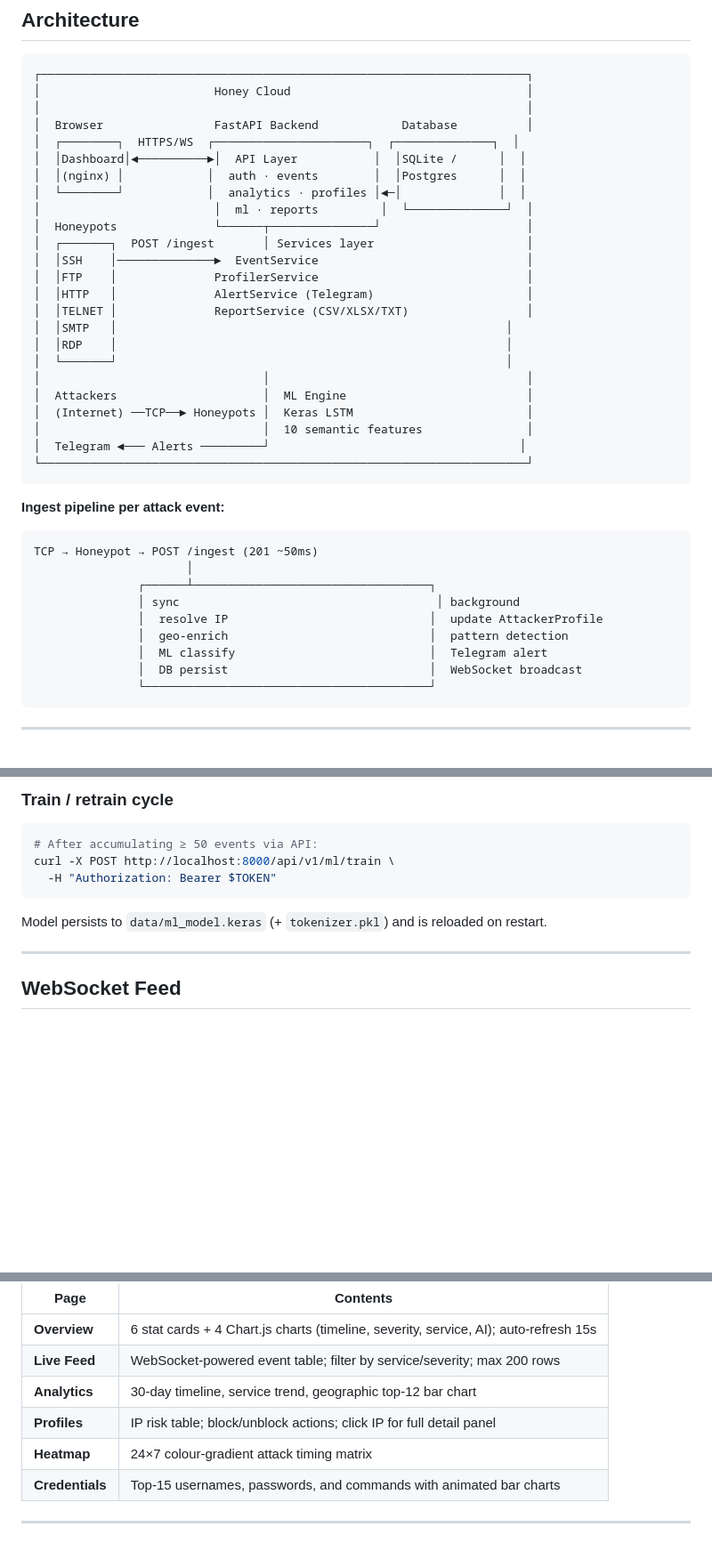
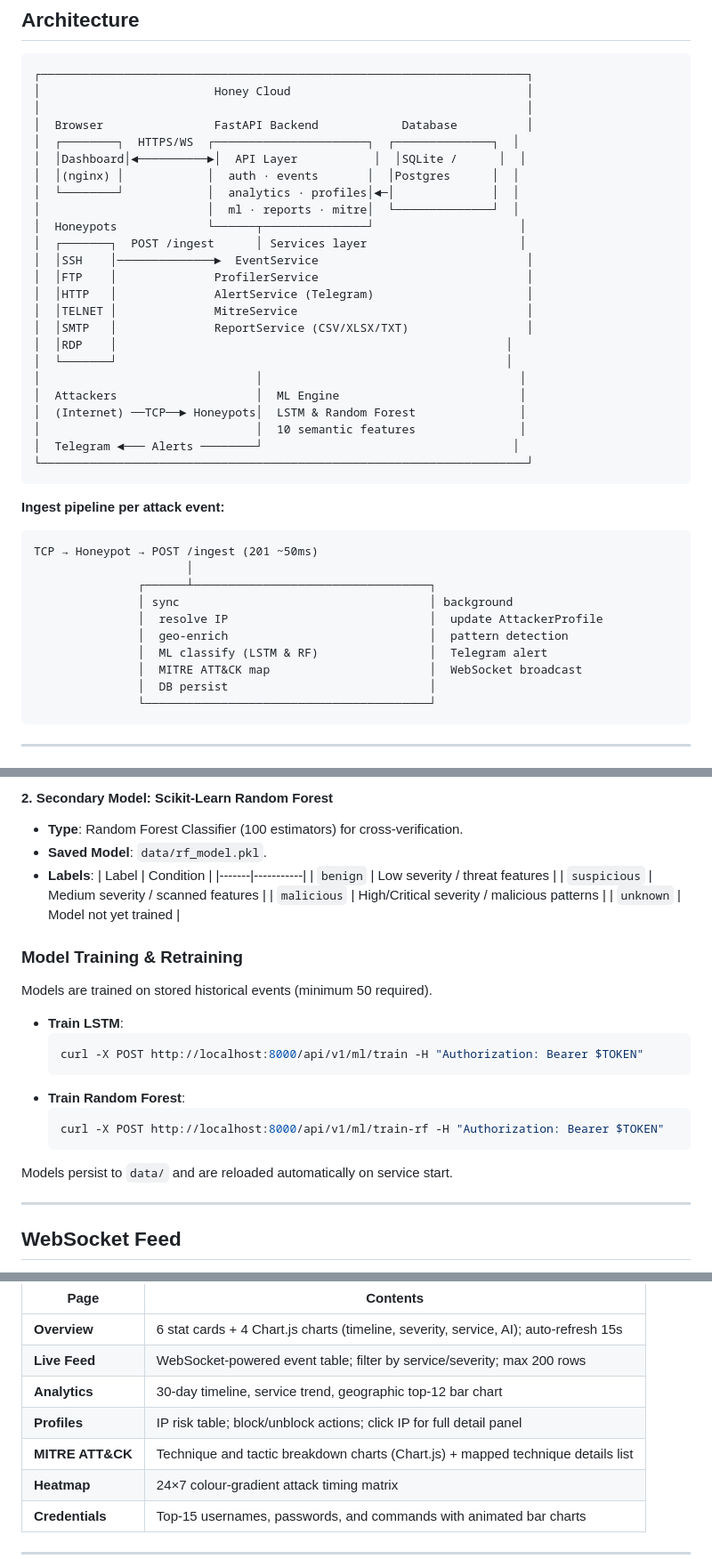
Before and after one commit to Ganesh-403/honeycloud, a Markdown page: README.md, 3 parts joined by grey strips. Shown at 89% size. Drawn GitHub-style; blank space fills up the shorter version.

````diff
--- a/README.md
+++ b/README.md
@@ -35,23 +35,23 @@
 │  Browser                FastAPI Backend            Database          │
 │  ┌────────┐  HTTPS/WS  ┌──────────────────────┐  ┌──────────────┐  │
 │  │Dashboard│◄──────────►│  API Layer           │  │SQLite /      │  │
-│  │(nginx) │            │  auth · events        │  │Postgres      │  │
-│  └────────┘            │  analytics · profiles │◄─│              │  │
-│                         │  ml · reports         │  └──────────────┘  │
-│  Honeypots              └──────┬───────────────┘                     │
-│  ┌───────┐  POST /ingest       │ Services layer                      │
+│  │(nginx) │            │  auth · events       │  │Postgres      │  │
+│  └────────┘            │  analytics · profiles│◄─│              │  │
+│                        │  ml · reports · mitre│  └──────────────┘  │
+│  Honeypots             └──────┬───────────────┘                     │
+│  ┌───────┐  POST /ingest      │ Services layer                      │
 │  │SSH    │──────────────►  EventService                              │
 │  │FTP    │              ProfilerService                              │
 │  │HTTP   │              AlertService (Telegram)                      │
-│  │TELNET │              ReportService (CSV/XLSX/TXT)                 │
-│  │SMTP   │                                                        │
+│  │TELNET │              MitreService                                 │
+│  │SMTP   │              ReportService (CSV/XLSX/TXT)                 │
 │  │RDP    │                                                        │
 │  └───────┘                                                        │
-│                                │                                     │
-│  Attackers                     │  ML Engine                          │
-│  (Internet) ──TCP──► Honeypots │  Keras LSTM                         │
-│                                │  10 semantic features               │
-│  Telegram ◄─── Alerts ─────────┘                                    │
+│                               │                                     │
+│  Attackers                    │  ML Engine                          │
+│  (Internet) ──TCP──► Honeypots│  LSTM & Random Forest               │
+│                               │  10 semantic features               │
+│  Telegram ◄─── Alerts ────────┘                                    │
 └──────────────────────────────────────────────────────────────────────┘
 ```
 
@@ -60,11 +60,12 @@
 TCP → Honeypot → POST /ingest (201 ~50ms)
                       │
                ┌──────┴──────────────────────────────────┐
-               │ sync                                     │ background
+               │ sync                                    │ background
                │  resolve IP                             │  update AttackerProfile
                │  geo-enrich                             │  pattern detection
-               │  ML classify                            │  Telegram alert
-               │  DB persist                             │  WebSocket broadcast
+               │  ML classify (LSTM & RF)                │  Telegram alert
+               │  MITRE ATT&CK map                       │  WebSocket broadcast
+               │  DB persist                             │
                └─────────────────────────────────────────┘
 ```
 
@@ -410,12 +452,29 @@ has_command           – 1 if command/path is non-empty
 
-### Train / retrain cycle
-```bash
-# After accumulating ≥ 50 events via API:
-curl -X POST http://localhost:8000/api/v1/ml/train \
-  -H "Authorization: Bearer $TOKEN"
-```
+#### 2. Secondary Model: Scikit-Learn Random Forest
+* **Type**: Random Forest Classifier (100 estimators) for cross-verification.
+* **Saved Model**: `data/rf_model.pkl`.
+* **Labels**:
+  | Label | Condition |
+  |-------|-----------|
+  | `benign` | Low severity / threat features |
+  | `suspicious` | Medium severity / scanned features |
+  | `malicious` | High/Critical severity / malicious patterns |
+  | `unknown` | Model not yet trained |
 
-Model persists to `data/ml_model.keras` (+ `tokenizer.pkl`) and is reloaded on restart.
+### Model Training & Retraining
+
+Models are trained on stored historical events (minimum 50 required).
+
+* **Train LSTM**:
+  ```bash
+  curl -X POST http://localhost:8000/api/v1/ml/train -H "Authorization: Bearer $TOKEN"
+  ```
+* **Train Random Forest**:
+  ```bash
+  curl -X POST http://localhost:8000/api/v1/ml/train-rf -H "Authorization: Bearer $TOKEN"
+  ```
+
+Models persist to `data/` and are reloaded automatically on service start.
 
 ---
 
@@ -455,6 +514,7 @@ Single-file SPA at `/dashboard.html` — no build step required.
 | **Live Feed** | WebSocket-powered event table; filter by service/severity; max 200 rows |
 | **Analytics** | 30-day timeline, service trend, geographic top-12 bar chart |
 | **Profiles** | IP risk table; block/unblock actions; click IP for full detail panel |
+| **MITRE ATT&CK** | Technique and tactic breakdown charts (Chart.js) + mapped technique details list |
 | **Heatmap** | 24×7 colour-gradient attack timing matrix |
 | **Credentials** | Top-15 usernames, passwords, and commands with animated bar charts |
 
````
Also changed, not shown: other parts of README.md (+62 -21 lines).
